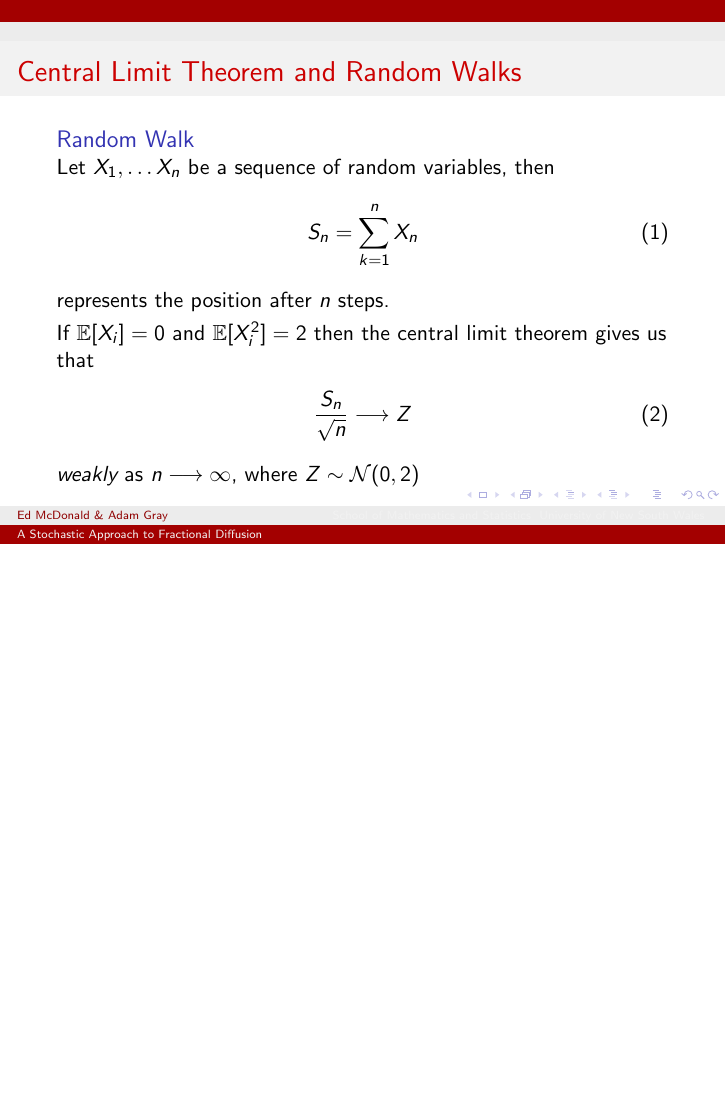
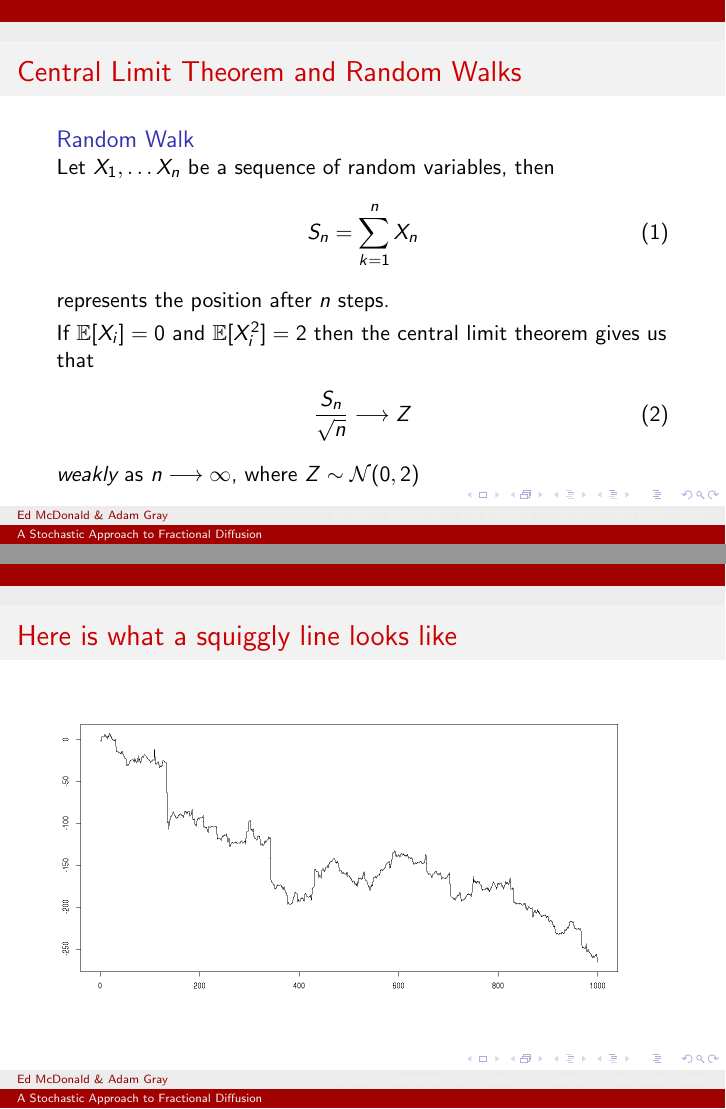
Before and after one commit to adamjoshuagray/Honours_Measure_Theory, LaTeX slides (Talk/Talk.tex): page 3 of 26 before the commit and pages 3 and 4 of 27 after it, the two joined at a grey line, the shorter picture padded with empty space. The pictures show the PDF file Talk/Talk.pdf that the author committed with the source.

```diff
--- a/Talk/Talk.tex
+++ b/Talk/Talk.tex
@@ -82,6 +82,11 @@
 	    \frac{S_n}{\sqrt{n}} \lra Z
 	\end{align}
 	\emph{weakly} as $ n \lra \infty $, where $ Z \sim \mathcal{N}(0,2) $
+\end{frame}
+
+\begin{frame}{Here is what a squiggly line looks like}
+\includegraphics[width=100mm]{stableProcess.png}
+
 \end{frame}
 
 \begin{frame}{Central Limit Theorem and Random Walks}
```
Also changed, not shown: Talk/Talk.pdf, Talk/stableProcess.png (added), 2 other files.
